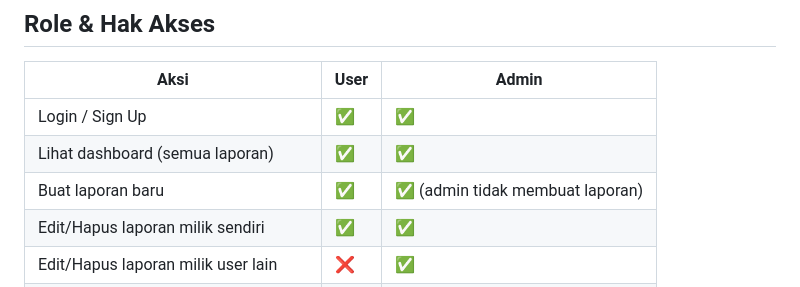
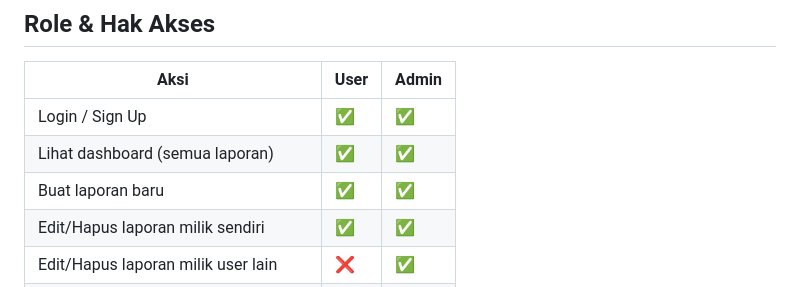
Before and after one commit to Akmalisasi/buzzer_hunter, a Markdown page: README.md, the part around the change. Drawn GitHub-style.

Commit message:
Fix formatting in user permissions table

```diff
--- a/README.md
+++ b/README.md
@@ -57,7 +57,7 @@ Aplikasi web sederhana berbasis PHP native untuk mendokumentasikan aktivitas aku
 |---|---|---|
 | Login / Sign Up | ✅ | ✅ |
 | Lihat dashboard (semua laporan) | ✅ | ✅ |
-| Buat laporan baru | ✅ | ✅ (admin tidak membuat laporan) |
+| Buat laporan baru | ✅ | ✅ |
 | Edit/Hapus laporan milik sendiri | ✅ | ✅ |
 | Edit/Hapus laporan milik user lain | ❌ | ✅ |
 | Update profil & ganti password sendiri | ✅ | ✅ |
```
